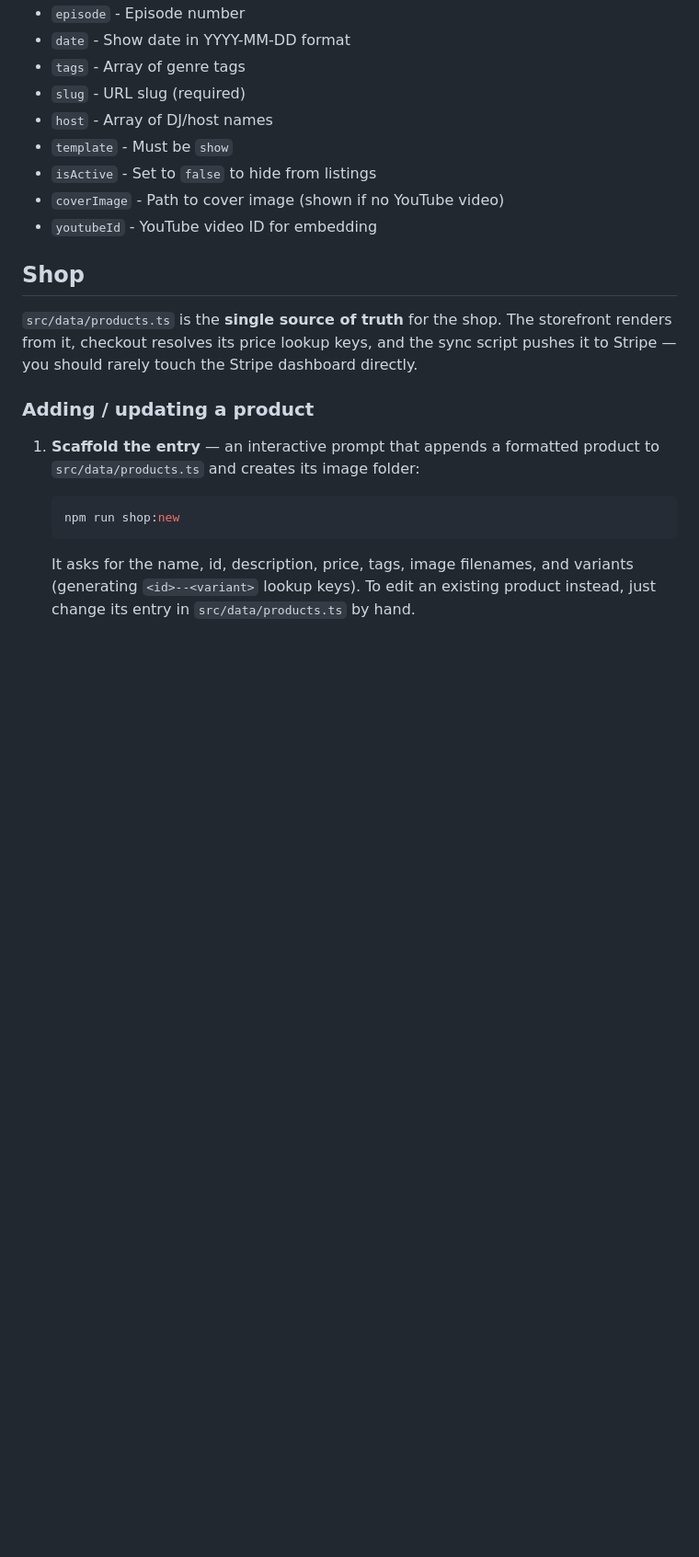
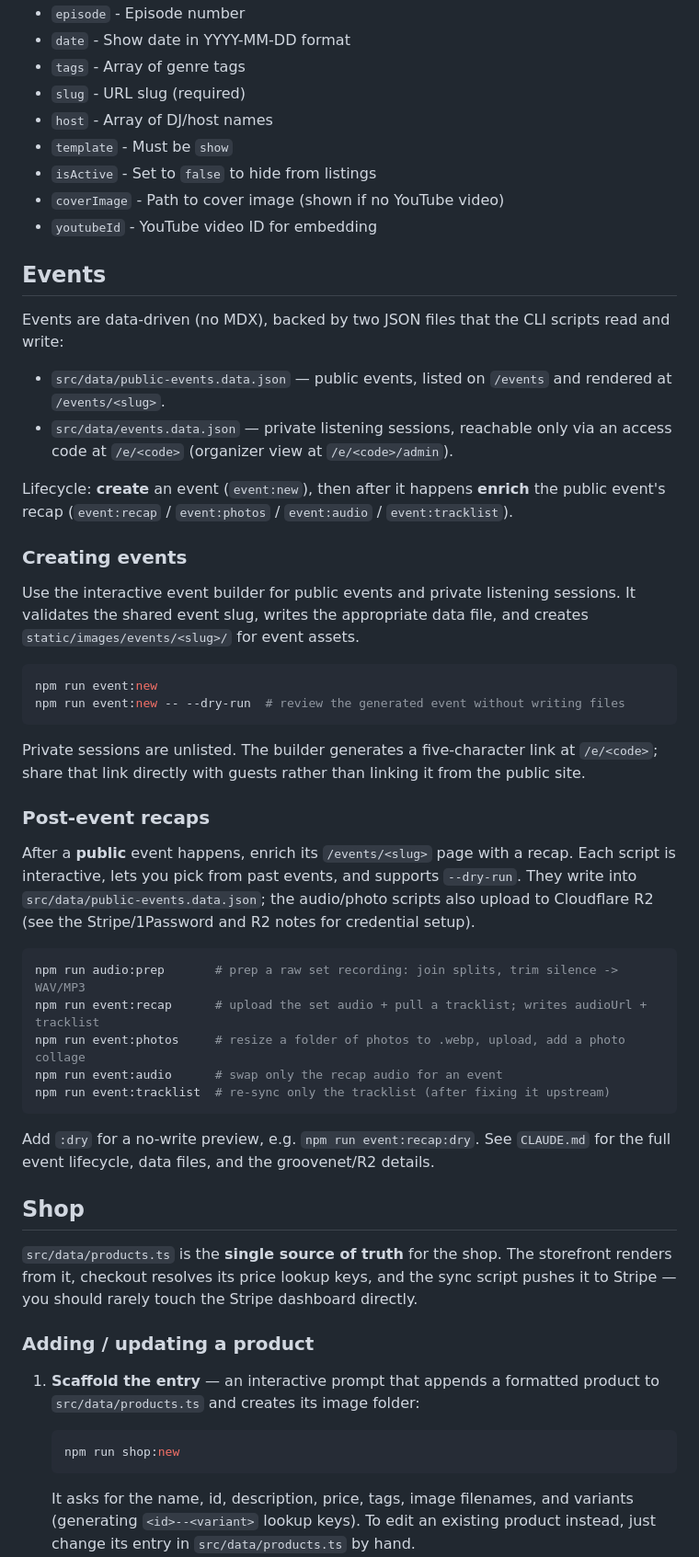
Before and after one commit to saegey/pvr-site, a Markdown page: README.md, the part around one of its changes. Shown at 92% size. GitHub-like rendering; blank space fills up the shorter version.

````diff
--- a/README.md
+++ b/README.md
@@ -128,6 +133,55 @@ Your content here...
 - `isActive` - Set to `false` to hide from listings
 - `coverImage` - Path to cover image (shown if no YouTube video)
 - `youtubeId` - YouTube video ID for embedding
+
+## Events
+
+Events are data-driven (no MDX), backed by two JSON files that the CLI scripts
+read and write:
+
+- `src/data/public-events.data.json` — public events, listed on `/events` and
+  rendered at `/events/<slug>`.
+- `src/data/events.data.json` — private listening sessions, reachable only via an
+  access code at `/e/<code>` (organizer view at `/e/<code>/admin`).
+
+Lifecycle: **create** an event (`event:new`), then after it happens **enrich**
+the public event's recap (`event:recap` / `event:photos` / `event:audio` /
+`event:tracklist`).
+
+### Creating events
+
+Use the interactive event builder for public events and private listening
+sessions. It validates the shared event slug, writes the appropriate data file,
+and creates `static/images/events/<slug>/` for event assets.
+
+```bash
+npm run event:new
+npm run event:new -- --dry-run  # review the generated event without writing files
+```
+
+Private sessions are unlisted. The builder generates a five-character link at
+`/e/<code>`; share that link directly with guests rather than linking it from
+the public site.
+
+### Post-event recaps
+
+After a **public** event happens, enrich its `/events/<slug>` page with a recap.
+Each script is interactive, lets you pick from past events, and supports
+`--dry-run`. They write into `src/data/public-events.data.json`; the audio/photo
+scripts also upload to Cloudflare R2 (see the Stripe/1Password and R2 notes for
+credential setup).
+
+```bash
+npm run audio:prep       # prep a raw set recording: join splits, trim silence -> WAV/MP3
+npm run event:recap      # upload the set audio + pull a tracklist; writes audioUrl + tracklist
+npm run event:photos     # resize a folder of photos to .webp, upload, add a photo collage
+npm run event:audio      # swap only the recap audio for an event
+npm run event:tracklist  # re-sync only the tracklist (after fixing it upstream)
+```
+
+Add `:dry` for a no-write preview, e.g. `npm run event:recap:dry`. See
+`CLAUDE.md` for the full event lifecycle, data files, and the groovenet/R2
+details.
 
 ## Shop
 
````
Also changed, not shown: other parts of README.md (+7 -17 lines), CLAUDE.md (+39 -16 lines).
